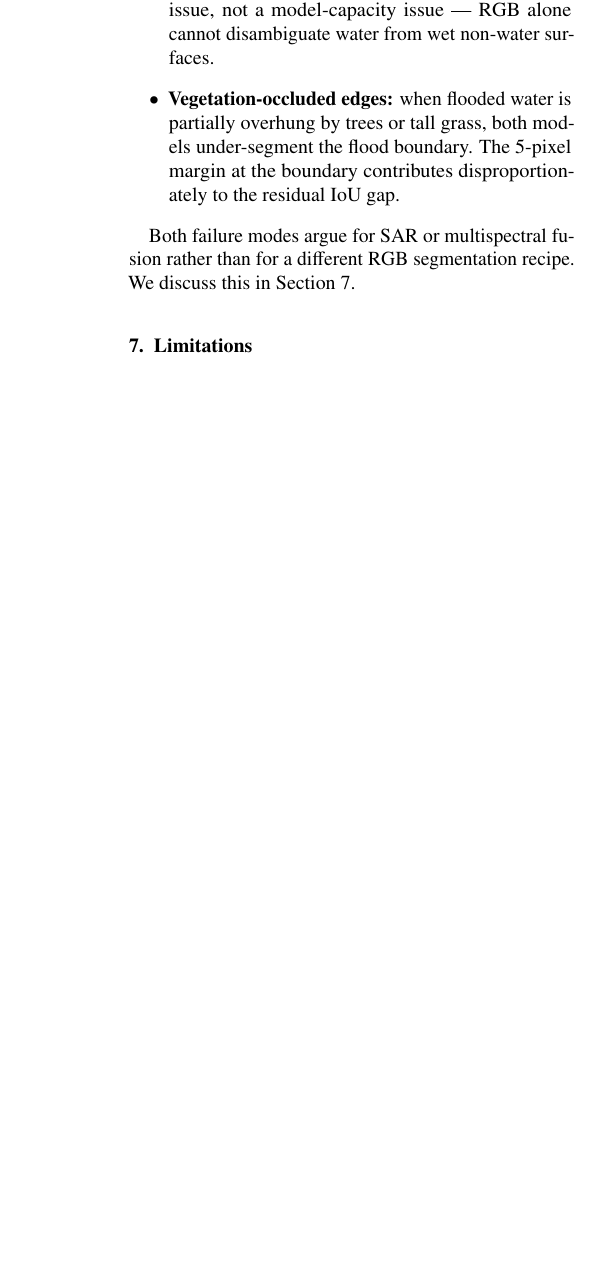
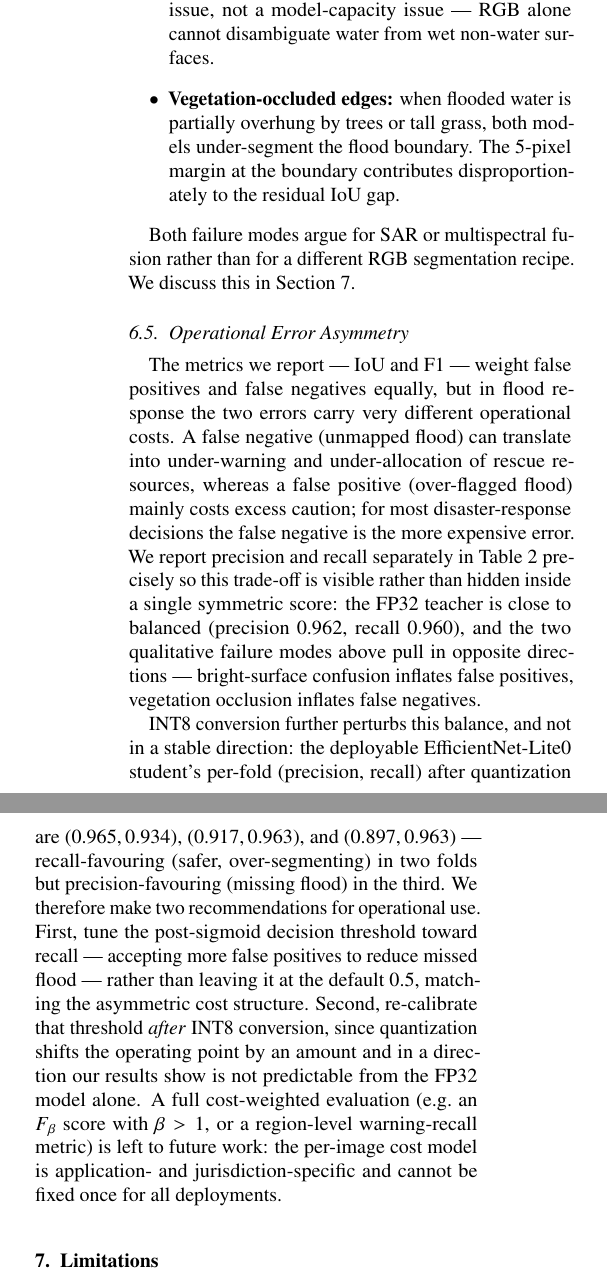
Before and after one commit to m-ibrahim-khalil/flood-segmentation, a LaTeX paper (manuscript/main.tex, which reads manuscript/sections/06_discussion.tex): part of one column of page 13 of 17 before the commit and two parts of the columns of page 13 of 17 after it, the two joined at a grey line, cut so that both start at the same text, the shorter picture padded with empty space. Compiled offline with pdfLaTeX.

Commit message:
docs(manuscript): Tier-2 editorial — param footnote + operational error asymmetry
- §2.3: footnote reconciling backbone-only param counts (MobileViT-XXS 1.3M)
  with the full encoder+decoder UNet counts in Table 1 (3.09M).
- §6.5 (new) "Operational Error Asymmetry": IoU/F1 weight FP and FN equally,
  but flood response does not — false negatives (missed flood) are costlier.
  Grounded in reported precision/recall (teacher 0.962/0.960; deployable
  INT8 EffLite0 per-fold P/R shifts, recall-favouring in 2/3 folds). Actionable
  guidance: bias the decision threshold toward recall and re-calibrate it after
  INT8. Full cost-weighted metric left to future work.
- §8: future-work list now also names the powered significance re-analysis and
  cost-weighted evaluation, closing the loop with §7 and §6.5.

Co-Authored-By: Claude Opus 4.8 <noreply@anthropic.com>

```diff
--- a/manuscript/sections/06_discussion.tex
+++ b/manuscript/sections/06_discussion.tex
@@ -49,3 +49,10 @@ Figure~\ref{fig:f3-qualitative} (supplementary) shows that both teacher and Effi
 \end{itemize}
 
 Both failure modes argue for SAR or multispectral fusion rather than for a different RGB segmentation recipe. We discuss this in Section~\ref{sec:limitations}.
+
+\subsection{Operational Error Asymmetry}
+\label{sec:discussion-asymmetry}
+
+The metrics we report --- IoU and F1 --- weight false positives and false negatives equally, but in flood response the two errors carry very different operational costs. A false negative (unmapped flood) can translate into under-warning and under-allocation of rescue resources, whereas a false positive (over-flagged flood) mainly costs excess caution; for most disaster-response decisions the false negative is the more expensive error. We report precision and recall separately in Table~\ref{tab:t2-segmentation} precisely so this trade-off is visible rather than hidden inside a single symmetric score: the FP32 teacher is close to balanced (precision $0.962$, recall $0.960$), and the two qualitative failure modes above pull in opposite directions --- bright-surface confusion inflates false positives, vegetation occlusion inflates false negatives.
+
+INT8 conversion further perturbs this balance, and not in a stable direction: the deployable EfficientNet-Lite0 student's per-fold (precision, recall) after quantization are $(0.965, 0.934)$, $(0.917, 0.963)$, and $(0.897, 0.963)$ --- recall-favouring (safer, over-segmenting) in two folds but precision-favouring (missing flood) in the third. We therefore make two recommendations for operational use. First, tune the post-sigmoid decision threshold toward recall --- accepting more false positives to reduce missed flood --- rather than leaving it at the default $0.5$, matching the asymmetric cost structure. Second, re-calibrate that threshold \emph{after} INT8 conversion, since quantization shifts the operating point by an amount and in a direction our results show is not predictable from the FP32 model alone. A full cost-weighted evaluation (e.g.\ an $F_\beta$ score with $\beta>1$, or a region-level warning-recall metric) is left to future work: the per-image cost model is application- and jurisdiction-specific and cannot be fixed once for all deployments.
```
Also changed, not shown: manuscript/sections/02_related_work.tex (+1 -1 lines), manuscript/sections/08_conclusions.tex (+1 -1 lines), manuscript/main.pdf.
